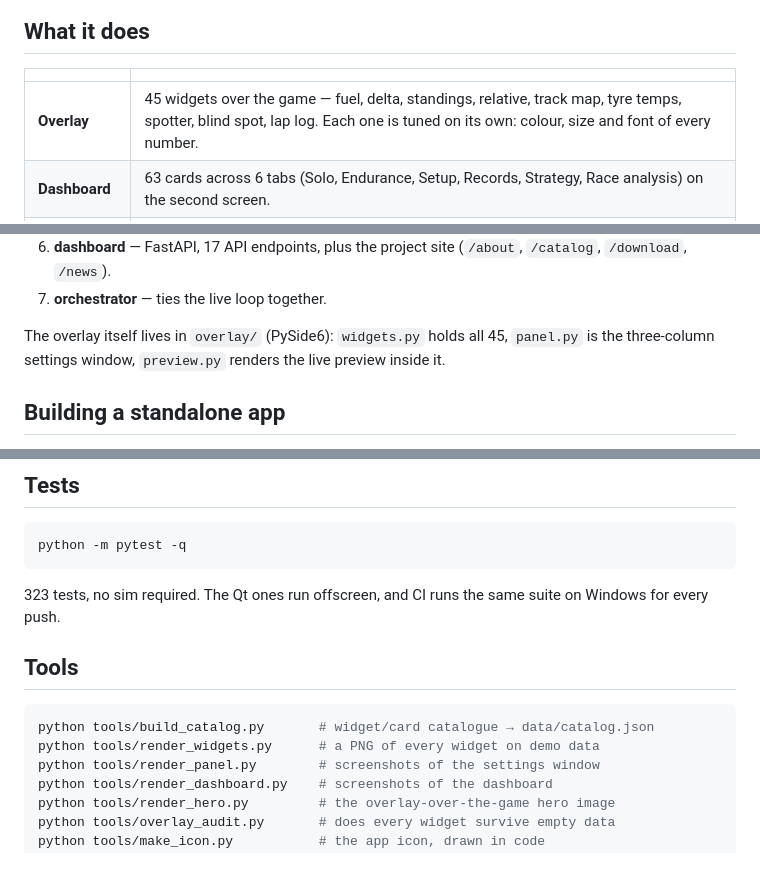
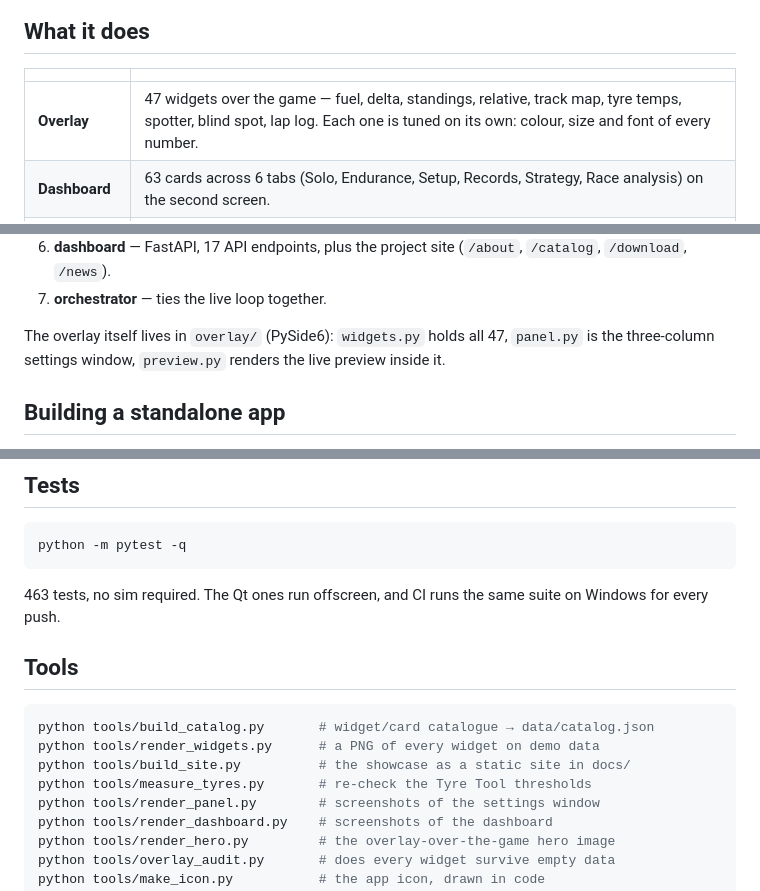
Before and after one commit to YarRace/iracing-race-engineer, a Markdown page: README.md, 3 parts joined by grey strips. Drawn GitHub-style; blank space fills up the shorter version.

Commit message:
docs: README и снимок состояния под сегодняшнее — 47 виджетов, 463 теста, статическая витрина
Co-Authored-By: Claude Opus 5 <noreply@anthropic.com>

````diff
--- a/README.md
+++ b/README.md
@@ -13,7 +13,7 @@ on the PC that produced it.
 
 | | |
 |---|---|
-| **Overlay** | 45 widgets over the game — fuel, delta, standings, relative, track map, tyre temps, spotter, blind spot, lap log. Each one is tuned on its own: colour, size and font of every number. |
+| **Overlay** | 47 widgets over the game — fuel, delta, standings, relative, track map, tyre temps, spotter, blind spot, lap log. Each one is tuned on its own: colour, size and font of every number. |
 | **Dashboard** | 63 cards across 6 tabs (Solo, Endurance, Setup, Records, Strategy, Race analysis) on the second screen. |
 | **History** | Every valid lap is resampled onto a distance grid and written to disk, with the conditions it was driven in. Progress shows across dates, not one drive. |
 | **Analysis** | Corner by corner: the lap is split at its own speed minima, each corner compared against a reference — your own lap or a quick stranger's from Garage 61 — with the loss explained, the speed and pedal traces drawn, and both racing lines overlaid. |
@@ -102,7 +102,7 @@ Seven modules under `src/ire/`, all local:
    (`/about`, `/catalog`, `/download`, `/news`).
 7. **orchestrator** — ties the live loop together.
 
-The overlay itself lives in `overlay/` (PySide6): `widgets.py` holds all 45,
+The overlay itself lives in `overlay/` (PySide6): `widgets.py` holds all 47,
 `panel.py` is the three-column settings window, `preview.py` renders the live
 preview inside it.
 
@@ -129,7 +129,7 @@ with a newer build never touches your lap history or overlay layout.
 python -m pytest -q
 ```
 
-323 tests, no sim required. The Qt ones run offscreen, and CI runs the same
+463 tests, no sim required. The Qt ones run offscreen, and CI runs the same
 suite on Windows for every push.
 
 ## Tools
@@ -137,6 +137,8 @@ suite on Windows for every push.
 ```bash
 python tools/build_catalog.py       # widget/card catalogue → data/catalog.json
 python tools/render_widgets.py      # a PNG of every widget on demo data
+python tools/build_site.py          # the showcase as a static site in docs/
+python tools/measure_tyres.py       # re-check the Tyre Tool thresholds
 python tools/render_panel.py        # screenshots of the settings window
 python tools/render_dashboard.py    # screenshots of the dashboard
 python tools/render_hero.py         # the overlay-over-the-game hero image
````
Also changed, not shown: other parts of README.md (+2 -0 lines).
